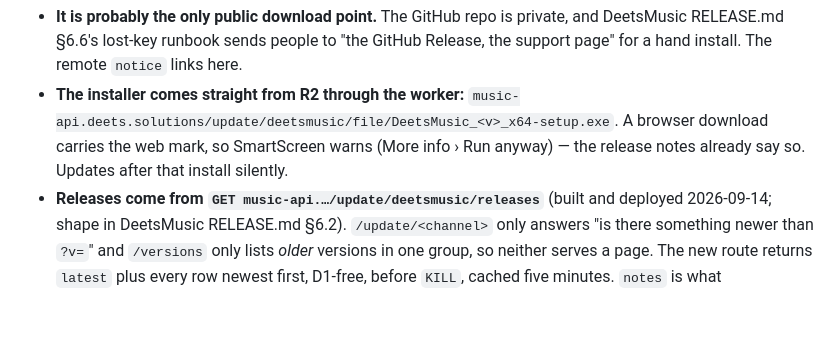
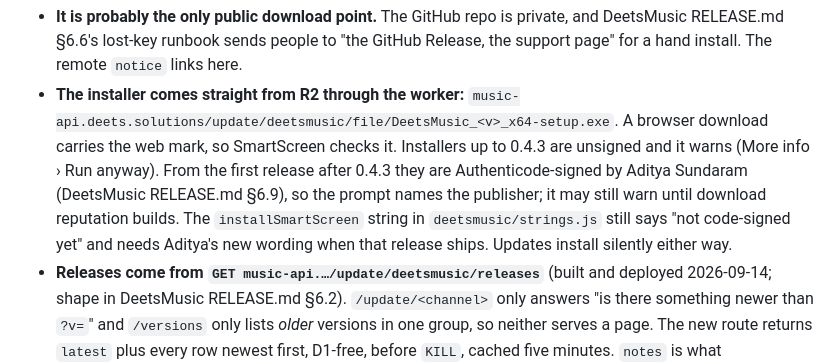
Before and after one commit to deets-137/DeetsSolutions, a Markdown page: docs/support.md, the part around the change. Rendered like a GitHub page; blank space fills up the shorter version.

Commit message:
support.md: DeetsMusic installers are signed after 0.4.3
A browser download is checked by SmartScreen. Installers up to 0.4.3
are unsigned; later ones are Authenticode-signed by Aditya Sundaram
(DeetsMusic RELEASE.md §6.9). Flags the installSmartScreen string,
which needs Aditya's new wording when that release ships.

Co-Authored-By: Claude Opus 5 <noreply@anthropic.com>

```diff
--- a/docs/support.md
+++ b/docs/support.md
@@ -443,9 +443,14 @@ with, not choices about it:
   remote `notice` links here.
 - **The installer comes straight from R2 through the worker:**
   `music-api.deets.solutions/update/deetsmusic/file/DeetsMusic_<v>_x64-setup.exe`.
-  A browser download carries the web mark, so SmartScreen warns (More
-  info › Run anyway) — the release notes already say so. Updates after
-  that install silently.
+  A browser download carries the web mark, so SmartScreen checks it.
+  Installers up to 0.4.3 are unsigned and it warns (More info › Run
+  anyway). From the first release after 0.4.3 they are Authenticode-signed
+  by Aditya Sundaram (DeetsMusic RELEASE.md §6.9), so the prompt names the
+  publisher; it may still warn until download reputation builds. The
+  `installSmartScreen` string in `deetsmusic/strings.js` still says "not
+  code-signed yet" and needs Aditya's new wording when that release ships.
+  Updates install silently either way.
 - **Releases come from `GET music-api.…/update/deetsmusic/releases`**
   (built and deployed 2026-09-14; shape in DeetsMusic RELEASE.md §6.2).
   `/update/<channel>` only answers "is there something newer than `?v=`"
```
